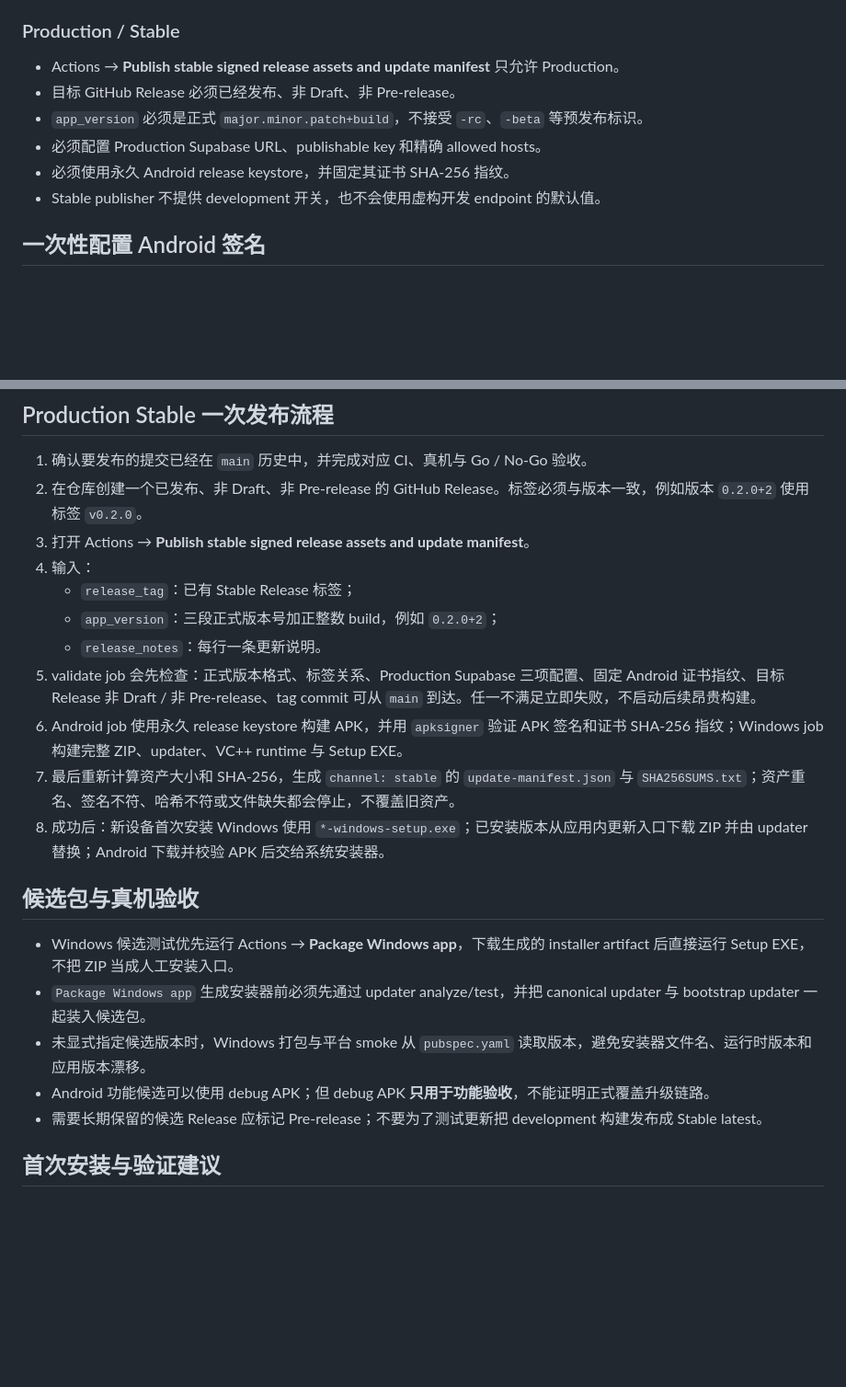
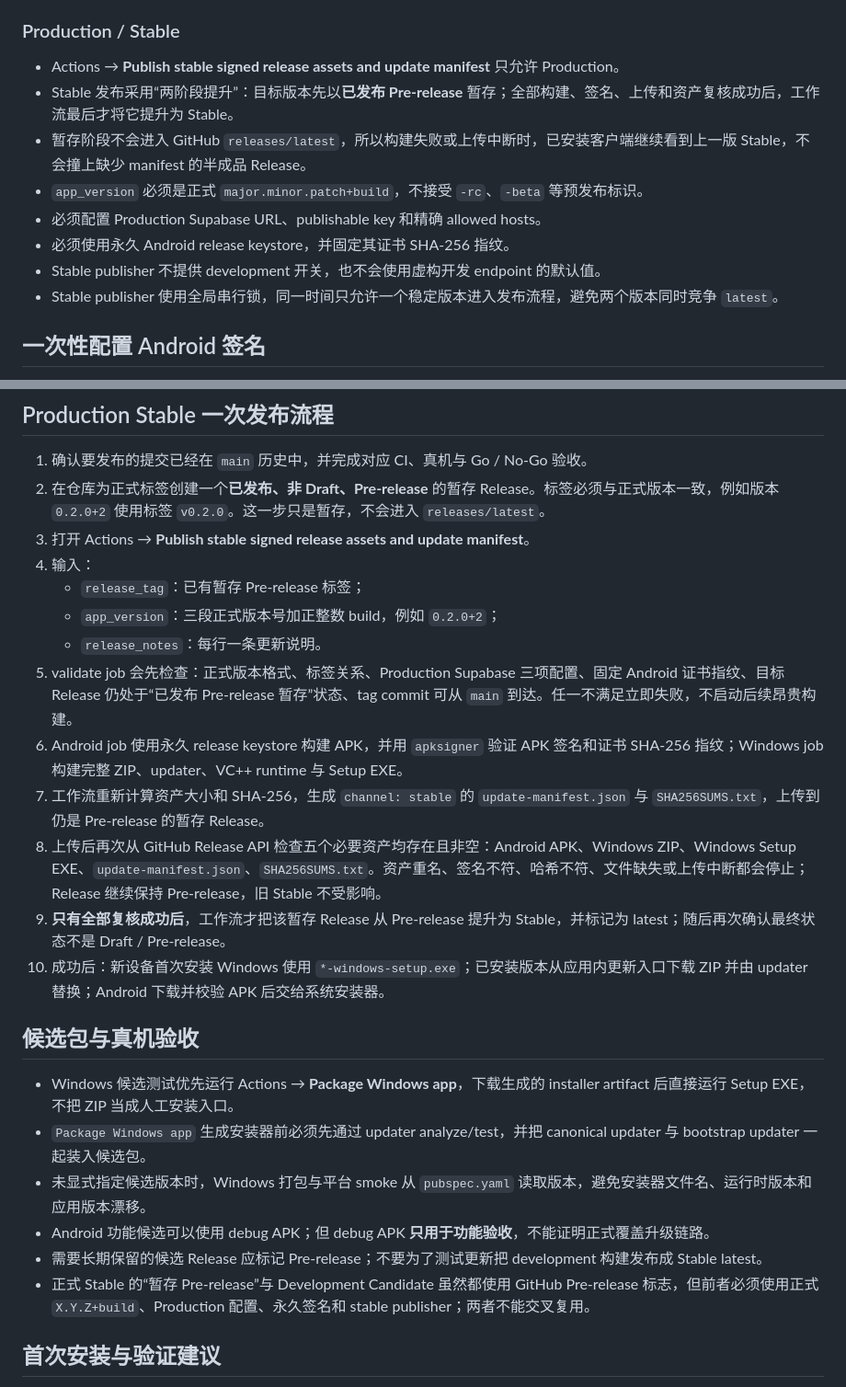
Before and after one commit to qbjsdsb/xueqing, a Markdown page: docs/RELEASING.md, 2 parts joined by grey strips. Shown at 92% size. Drawn GitHub-style; blank space fills up the shorter version.

Commit message:
docs: document staged stable promotion

```diff
--- a/docs/RELEASING.md
+++ b/docs/RELEASING.md
@@ -27,11 +27,13 @@ Xueqing 把“开发候选”和“稳定更新”视为两条不同轨道，禁
 ### Production / Stable
 
 - Actions → **Publish stable signed release assets and update manifest** 只允许 Production。
-- 目标 GitHub Release 必须已经发布、非 Draft、非 Pre-release。
+- Stable 发布采用“两阶段提升”：目标版本先以**已发布 Pre-release** 暂存；全部构建、签名、上传和资产复核成功后，工作流最后才将它提升为 Stable。
+- 暂存阶段不会进入 GitHub `releases/latest`，所以构建失败或上传中断时，已安装客户端继续看到上一版 Stable，不会撞上缺少 manifest 的半成品 Release。
 - `app_version` 必须是正式 `major.minor.patch+build`，不接受 `-rc`、`-beta` 等预发布标识。
 - 必须配置 Production Supabase URL、publishable key 和精确 allowed hosts。
 - 必须使用永久 Android release keystore，并固定其证书 SHA-256 指纹。
 - Stable publisher 不提供 development 开关，也不会使用虚构开发 endpoint 的默认值。
+- Stable publisher 使用全局串行锁，同一时间只允许一个稳定版本进入发布流程，避免两个版本同时竞争 `latest`。
 
 ## 一次性配置 Android 签名
 
@@ -84,16 +86,18 @@ Windows PowerShell 可这样生成单行内容：
 ## Production Stable 一次发布流程
 
 1. 确认要发布的提交已经在 `main` 历史中，并完成对应 CI、真机与 Go / No-Go 验收。
-2. 在仓库创建一个已发布、非 Draft、非 Pre-release 的 GitHub Release。标签必须与版本一致，例如版本 `0.2.0+2` 使用标签 `v0.2.0`。
+2. 在仓库为正式标签创建一个**已发布、非 Draft、Pre-release** 的暂存 Release。标签必须与正式版本一致，例如版本 `0.2.0+2` 使用标签 `v0.2.0`。这一步只是暂存，不会进入 `releases/latest`。
 3. 打开 Actions → **Publish stable signed release assets and update manifest**。
 4. 输入：
-   - `release_tag`：已有 Stable Release 标签；
+   - `release_tag`：已有暂存 Pre-release 标签；
    - `app_version`：三段正式版本号加正整数 build，例如 `0.2.0+2`；
    - `release_notes`：每行一条更新说明。
-5. validate job 会先检查：正式版本格式、标签关系、Production Supabase 三项配置、固定 Android 证书指纹、目标 Release 非 Draft / 非 Pre-release、tag commit 可从 `main` 到达。任一不满足立即失败，不启动后续昂贵构建。
-6. Android job 使用永久 release keystore 构建 APK，并用 `apksigner` 验证 APK 签名和证书 SHA-256 指纹；Windows job构建完整 ZIP、updater、VC++ runtime 与 Setup EXE。
-7. 最后重新计算资产大小和 SHA-256，生成 `channel: stable` 的 `update-manifest.json` 与 `SHA256SUMS.txt`；资产重名、签名不符、哈希不符或文件缺失都会停止，不覆盖旧资产。
-8. 成功后：新设备首次安装 Windows 使用 `*-windows-setup.exe`；已安装版本从应用内更新入口下载 ZIP 并由 updater 替换；Android 下载并校验 APK 后交给系统安装器。
+5. validate job 会先检查：正式版本格式、标签关系、Production Supabase 三项配置、固定 Android 证书指纹、目标 Release 仍处于“已发布 Pre-release 暂存”状态、tag commit 可从 `main` 到达。任一不满足立即失败，不启动后续昂贵构建。
+6. Android job 使用永久 release keystore 构建 APK，并用 `apksigner` 验证 APK 签名和证书 SHA-256 指纹；Windows job 构建完整 ZIP、updater、VC++ runtime 与 Setup EXE。
+7. 工作流重新计算资产大小和 SHA-256，生成 `channel: stable` 的 `update-manifest.json` 与 `SHA256SUMS.txt`，上传到仍是 Pre-release 的暂存 Release。
+8. 上传后再次从 GitHub Release API 检查五个必要资产均存在且非空：Android APK、Windows ZIP、Windows Setup EXE、`update-manifest.json`、`SHA256SUMS.txt`。资产重名、签名不符、哈希不符、文件缺失或上传中断都会停止；Release 继续保持 Pre-release，旧 Stable 不受影响。
+9. **只有全部复核成功后**，工作流才把该暂存 Release 从 Pre-release 提升为 Stable，并标记为 latest；随后再次确认最终状态不是 Draft / Pre-release。
+10. 成功后：新设备首次安装 Windows 使用 `*-windows-setup.exe`；已安装版本从应用内更新入口下载 ZIP 并由 updater 替换；Android 下载并校验 APK 后交给系统安装器。
 
 ## 候选包与真机验收
 
@@ -102,6 +106,7 @@ Windows PowerShell 可这样生成单行内容：
 - 未显式指定候选版本时，Windows 打包与平台 smoke 从 `pubspec.yaml` 读取版本，避免安装器文件名、运行时版本和应用版本漂移。
 - Android 功能候选可以使用 debug APK；但 debug APK **只用于功能验收**，不能证明正式覆盖升级链路。
 - 需要长期保留的候选 Release 应标记 Pre-release；不要为了测试更新把 development 构建发布成 Stable latest。
+- 正式 Stable 的“暂存 Pre-release”与 Development Candidate 虽然都使用 GitHub Pre-release 标志，但前者必须使用正式 `X.Y.Z+build`、Production 配置、永久签名和 stable publisher；两者不能交叉复用。
 
 ## 首次安装与验证建议
 
```
